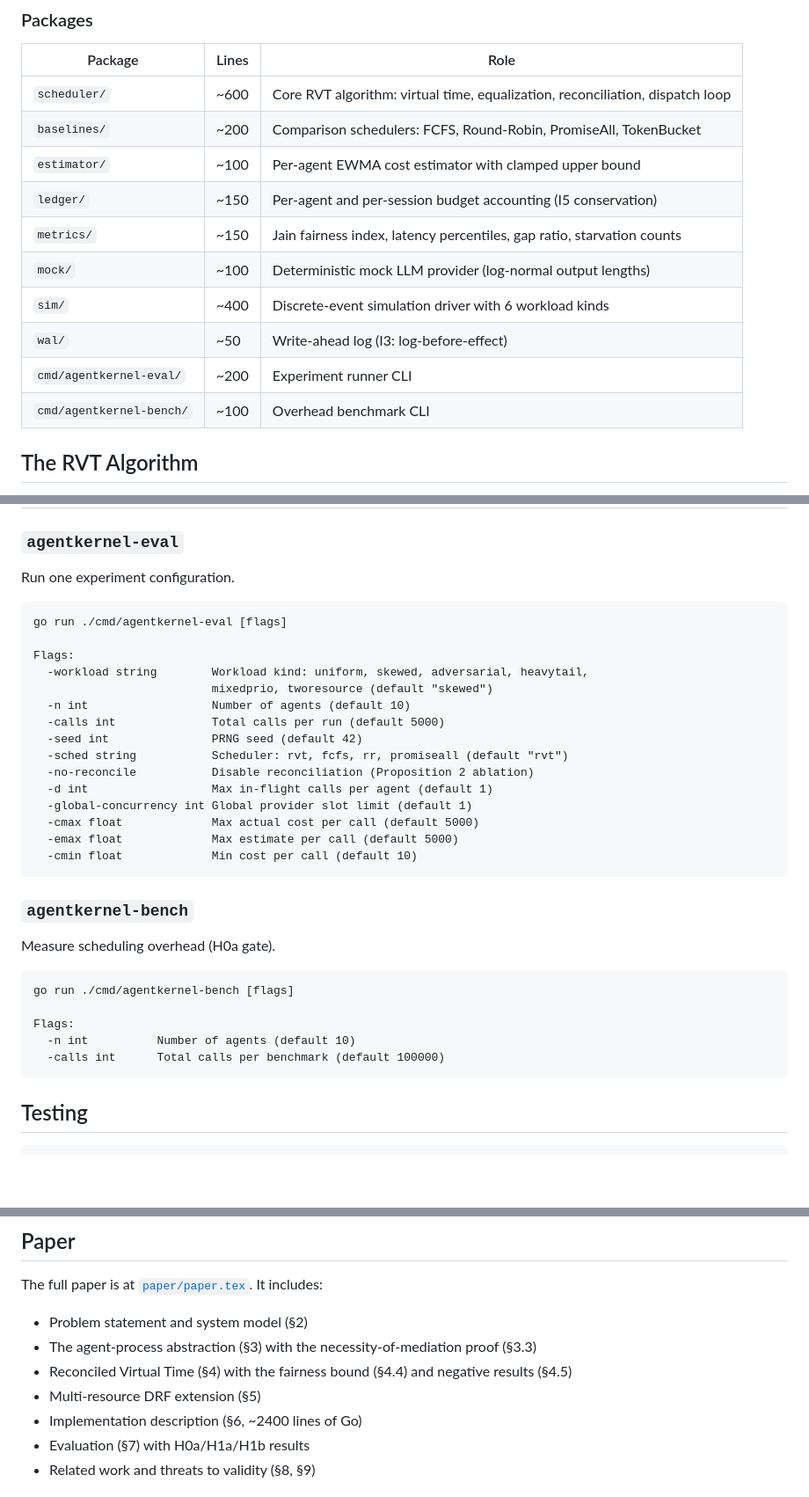
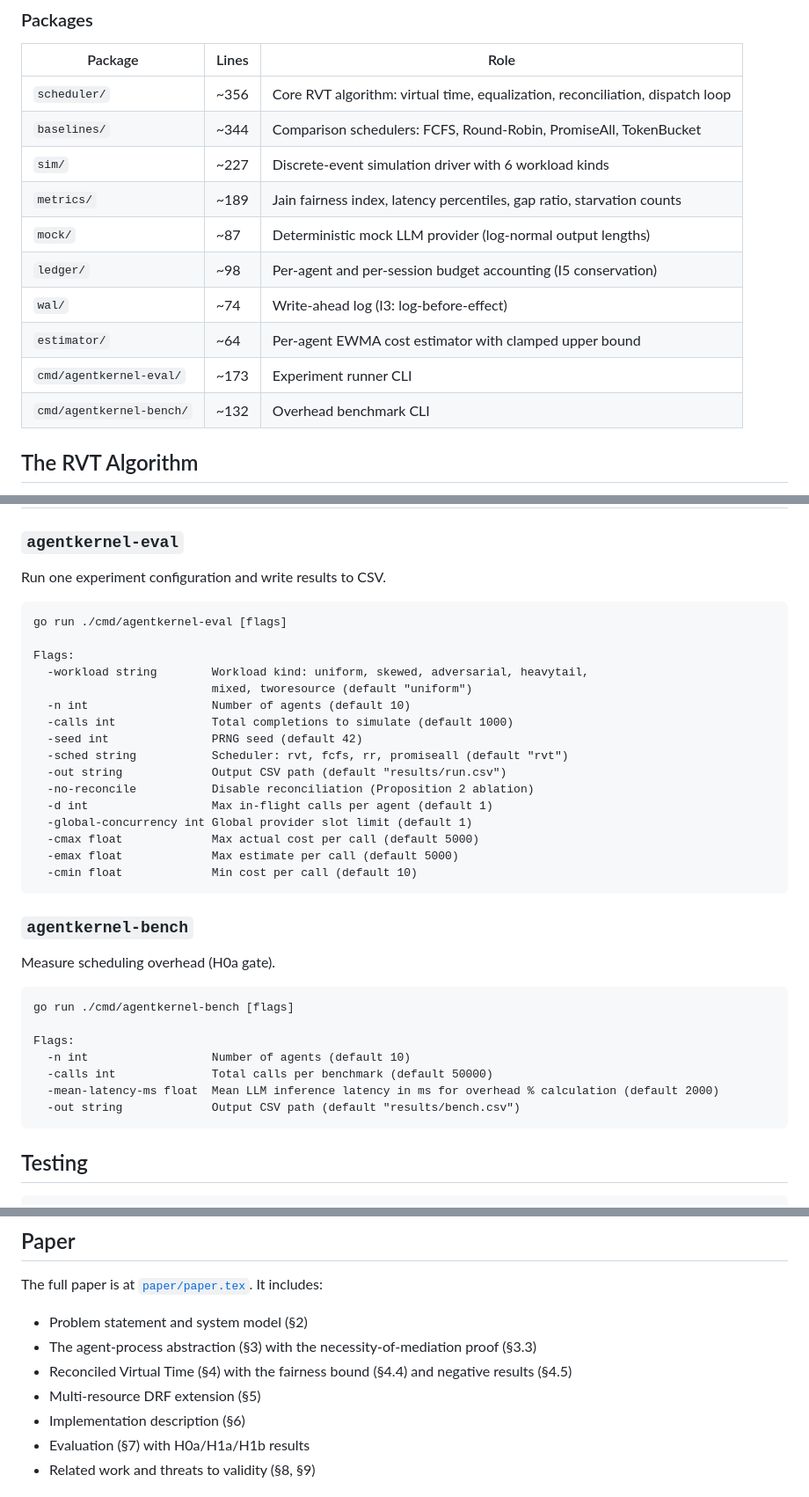
Before and after one commit to atharvaarbat/agent-kernel, a Markdown page: README.md, 3 parts joined by grey strips. Shown at 88% size. Drawn GitHub-style; blank space fills up the shorter version.

````diff
--- a/README.md
+++ b/README.md
@@ -38,16 +38,16 @@ The kernel enforces **complete mediation (I1)**: every model call, tool invocati
 
 | Package | Lines | Role |
 |---|---|---|
-| `scheduler/` | ~600 | Core RVT algorithm: virtual time, equalization, reconciliation, dispatch loop |
-| `baselines/` | ~200 | Comparison schedulers: FCFS, Round-Robin, PromiseAll, TokenBucket |
-| `estimator/` | ~100 | Per-agent EWMA cost estimator with clamped upper bound |
-| `ledger/` | ~150 | Per-agent and per-session budget accounting (I5 conservation) |
-| `metrics/` | ~150 | Jain fairness index, latency percentiles, gap ratio, starvation counts |
-| `mock/` | ~100 | Deterministic mock LLM provider (log-normal output lengths) |
-| `sim/` | ~400 | Discrete-event simulation driver with 6 workload kinds |
-| `wal/` | ~50 | Write-ahead log (I3: log-before-effect) |
-| `cmd/agentkernel-eval/` | ~200 | Experiment runner CLI |
-| `cmd/agentkernel-bench/` | ~100 | Overhead benchmark CLI |
+| `scheduler/` | ~356 | Core RVT algorithm: virtual time, equalization, reconciliation, dispatch loop |
+| `baselines/` | ~344 | Comparison schedulers: FCFS, Round-Robin, PromiseAll, TokenBucket |
+| `sim/` | ~227 | Discrete-event simulation driver with 6 workload kinds |
+| `metrics/` | ~189 | Jain fairness index, latency percentiles, gap ratio, starvation counts |
+| `mock/` | ~87 | Deterministic mock LLM provider (log-normal output lengths) |
+| `ledger/` | ~98 | Per-agent and per-session budget accounting (I5 conservation) |
+| `wal/` | ~74 | Write-ahead log (I3: log-before-effect) |
+| `estimator/` | ~64 | Per-agent EWMA cost estimator with clamped upper bound |
+| `cmd/agentkernel-eval/` | ~173 | Experiment runner CLI |
+| `cmd/agentkernel-bench/` | ~132 | Overhead benchmark CLI |
 
 ## The RVT Algorithm
 
@@ -98,18 +98,19 @@ Syscall surface: `infer`, `cancel`, `invoke`, `send`, `recv`, `clock`, `random`,
 
 ### `agentkernel-eval`
 
-Run one experiment configuration.
+Run one experiment configuration and write results to CSV.
 
 ```
 go run ./cmd/agentkernel-eval [flags]
 
 Flags:
   -workload string        Workload kind: uniform, skewed, adversarial, heavytail,
-                          mixedprio, tworesource (default "skewed")
+                          mixed, tworesource (default "uniform")
   -n int                  Number of agents (default 10)
-  -calls int              Total calls per run (default 5000)
+  -calls int              Total completions to simulate (default 1000)
   -seed int               PRNG seed (default 42)
   -sched string           Scheduler: rvt, fcfs, rr, promiseall (default "rvt")
+  -out string             Output CSV path (default "results/run.csv")
   -no-reconcile           Disable reconciliation (Proposition 2 ablation)
   -d int                  Max in-flight calls per agent (default 1)
   -global-concurrency int Global provider slot limit (default 1)
@@ -126,8 +127,10 @@ Measure scheduling overhead (H0a gate).
 go run ./cmd/agentkernel-bench [flags]
 
 Flags:
-  -n int          Number of agents (default 10)
-  -calls int      Total calls per benchmark (default 100000)
+  -n int                  Number of agents (default 10)
+  -calls int              Total calls per benchmark (default 50000)
+  -mean-latency-ms float  Mean LLM inference latency in ms for overhead % calculation (default 2000)
+  -out string             Output CSV path (default "results/bench.csv")
 ```
 
 ## Testing
@@ -153,7 +156,7 @@ The full paper is at [`paper/paper.tex`](paper/paper.tex). It includes:
 - The agent-process abstraction (§3) with the necessity-of-mediation proof (§3.3)
 - Reconciled Virtual Time (§4) with the fairness bound (§4.4) and negative results (§4.5)
 - Multi-resource DRF extension (§5)
-- Implementation description (§6, ~2400 lines of Go)
+- Implementation description (§6)
 - Evaluation (§7) with H0a/H1a/H1b results
 - Related work and threats to validity (§8, §9)
 
````
Also changed, not shown: other parts of README.md (+1 -1 lines).
